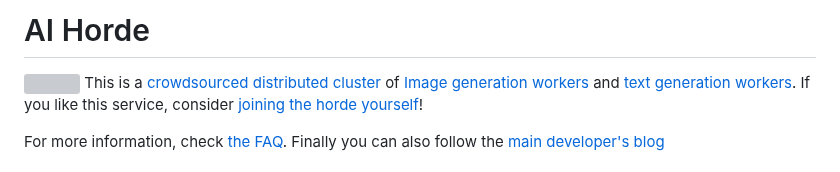
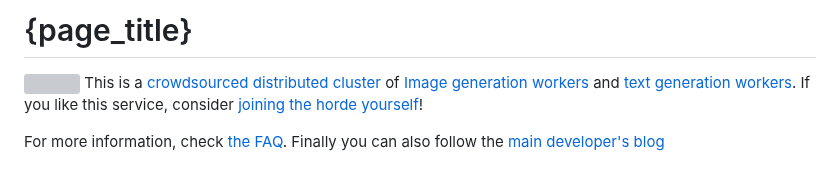
Before and after one commit to Haidra-Org/AI-Horde, a Markdown page: index_stable.md, the part around the change. GitHub-like rendering; grey boxes are pictures that could not be loaded.

Commit message:
fix: page title

```diff
--- a/index_stable.md
+++ b/index_stable.md
@@ -1,4 +1,4 @@
-# AI Horde
+# {page_title}
 
 <img style="float:right" src="{horde_img_url}" width="300" /> This is a [crowdsourced distributed cluster](https://github.com/Haidra-Org/AI-Horde) of [Image generation workers](https://github.com/Haidra-Org/horde-worker-reGen) and [text generation workers](https://github.com/Haidra-Org/AI-Horde-Worker). If you like this service, consider [joining the horde yourself](https://github.com/Haidra-Org/AI-Horde/blob/main/README_StableHorde.md#joining-the-horde)!
 
```
